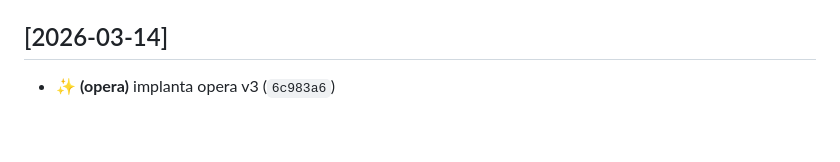
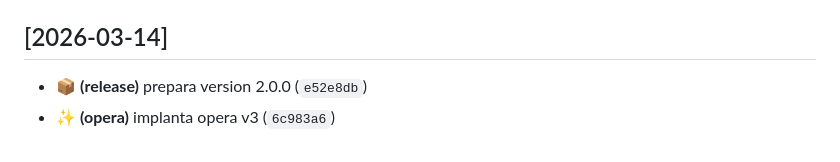
Before and after one commit to Baxahaun/trackops, a Markdown page: CHANGELOG.md, the part around the change. Rendered like a GitHub page.

Commit message:
📚 docs(changelog): registra version 2.0.0
Actualiza el changelog del paquete para dejar trazado el salto mayor a 2.0.0 despues de alinear la version de npm y la metadata publica de la skill global.

```diff
--- a/CHANGELOG.md
+++ b/CHANGELOG.md
@@ -29,4 +29,5 @@ y el proyecto mantiene versionado pragmatico mientras se consolida la politica f
 
 ## [2026-03-14]
 
+- 📦 **(release)** prepara version 2.0.0 (`e52e8db`)
 - ✨ **(opera)** implanta opera v3 (`6c983a6`)
```
